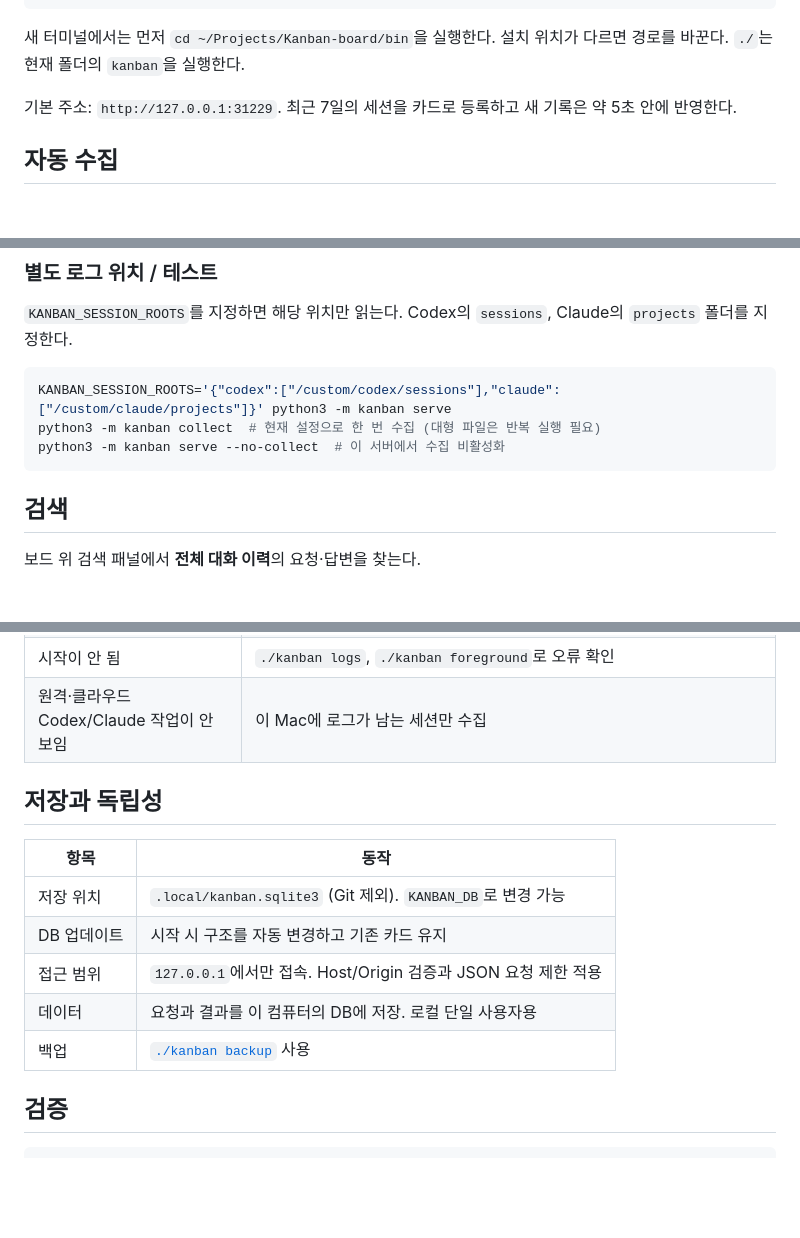
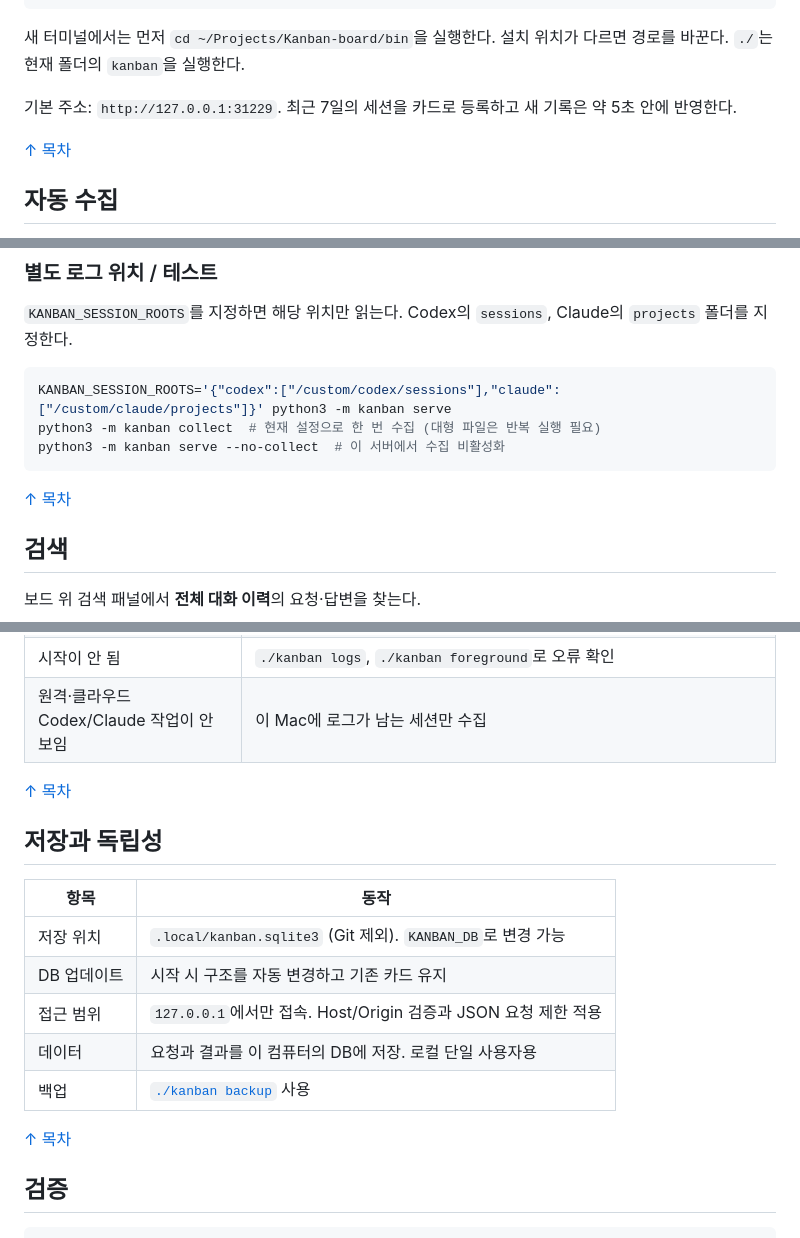
Before and after one commit to LeeYuHoon/Kanban-board, a Markdown page: README.md, 3 parts joined by grey strips. Drawn GitHub-style; blank space fills up the shorter version.

Commit message:
Add return links to README contents

````diff
--- a/README.md
+++ b/README.md
@@ -49,6 +49,8 @@ cd Kanban-board/bin
 
 기본 주소: `http://127.0.0.1:31229`. 최근 7일의 세션을 카드로 등록하고 새 기록은 약 5초 안에 반영한다.
 
+[↑ 목차](#목차)
+
 ## 자동 수집
 
 - 서버는 로그를 약 5초마다 읽고 화면은 3초마다 갱신한다.
@@ -83,6 +85,8 @@ python3 -m kanban collect  # 현재 설정으로 한 번 수집 (대형 파일
 python3 -m kanban serve --no-collect  # 이 서버에서 수집 비활성화
 ```
 
+[↑ 목차](#목차)
+
 ## 검색
 
 보드 위 검색 패널에서 **전체 대화 이력**의 요청·답변을 찾는다.
@@ -281,6 +295,8 @@ DB를 남기려면 제거 전에 `./kanban backup ~/Desktop/kanban.sqlite3`로
 | 시작이 안 됨 | `./kanban logs`, `./kanban foreground`로 오류 확인 |
 | 원격·클라우드 Codex/Claude 작업이 안 보임 | 이 Mac에 로그가 남는 세션만 수집 |
 
+[↑ 목차](#목차)
+
 ## 저장과 독립성
 
 | 항목 | 동작 |
@@ -290,6 +306,8 @@ DB를 남기려면 제거 전에 `./kanban backup ~/Desktop/kanban.sqlite3`로
 | 접근 범위 | `127.0.0.1`에서만 접속. Host/Origin 검증과 JSON 요청 제한 적용 |
 | 데이터 | 요청과 결과를 이 컴퓨터의 DB에 저장. 로컬 단일 사용자용 |
 | 백업 | [`./kanban backup`](#백업과-데이터-이동) 사용 |
+
+[↑ 목차](#목차)
 
 ## 검증
 
````
Also changed, not shown: other parts of README.md (+12 -0 lines).
